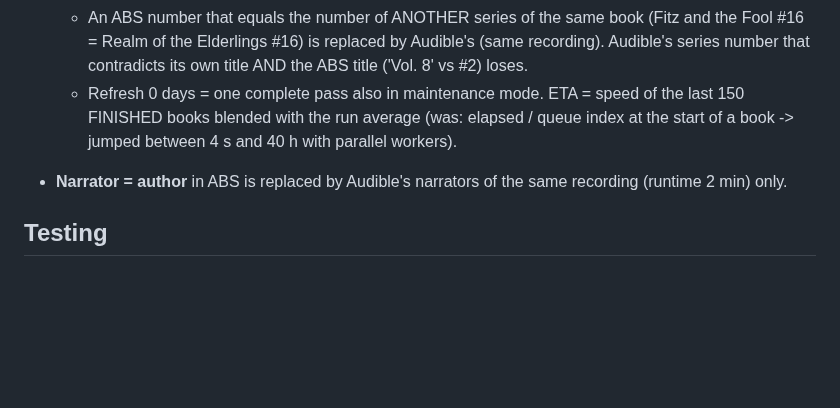
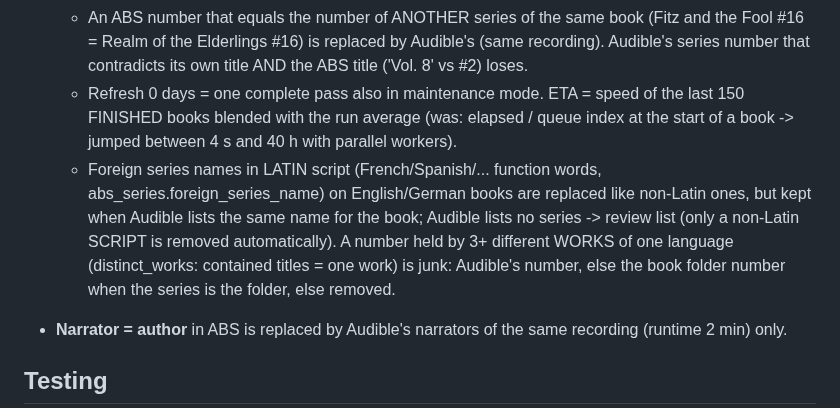
Before and after one commit to xroguel1ke/abs_ratings, a Markdown page: CLAUDE.md, the part around the change. GitHub-like rendering; blank space fills up the shorter version.

Commit message:
CLAUDE.md: foreign names and junk numbers
Co-Authored-By: Claude Opus 5.5 <noreply@anthropic.com>

```diff
--- a/CLAUDE.md
+++ b/CLAUDE.md
@@ -108,6 +108,10 @@ Data folder (`DATA_DIR`, container `/config` = `/mnt/user/appdata/audiobookshelf
     replaced by Audible's (same recording). Audible's series number that contradicts its own title AND the ABS title ('Vol. 8' vs #2) loses.
   - Refresh 0 days = one complete pass also in maintenance mode. ETA = speed of the last 150 FINISHED books blended with the run average
     (was: elapsed / queue index at the start of a book -> jumped between 4 s and 40 h with parallel workers).
+  - Foreign series names in LATIN script (French/Spanish/... function words, abs_series.foreign_series_name) on English/German books are
+    replaced like non-Latin ones, but kept when Audible lists the same name for the book; Audible lists no series -> review list (only a
+    non-Latin SCRIPT is removed automatically). A number held by 3+ different WORKS of one language (distinct_works: contained titles =
+    one work) is junk: Audible's number, else the book folder number when the series is the folder, else removed.
 - **Narrator = author** in ABS is replaced by Audible's narrators of the same recording (runtime 2 min) only.
 
 ## Testing
```
